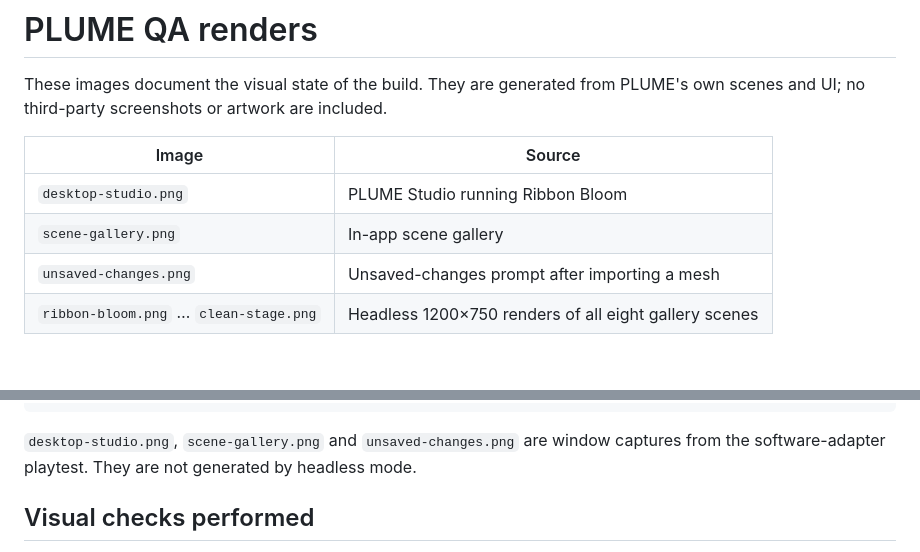
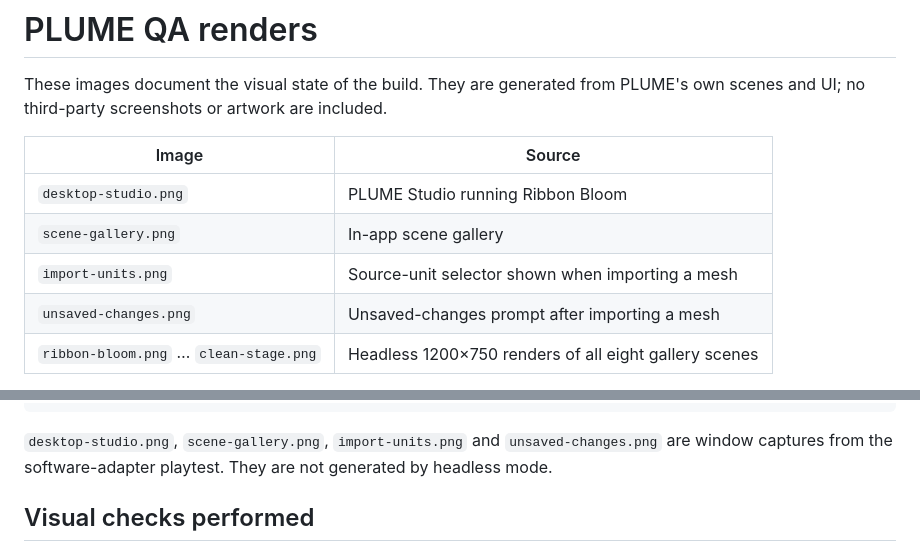
Before and after one commit to aamirenic/Plume, a Markdown page: docs/renders/README.md, 2 parts joined by grey strips. Rendered like a GitHub page; blank space fills up the shorter version.

````diff
--- a/docs/renders/README.md
+++ b/docs/renders/README.md
@@ -7,6 +7,7 @@ PLUME's own scenes and UI; no third-party screenshots or artwork are included.
 | --- | --- |
 | `desktop-studio.png` | PLUME Studio running Ribbon Bloom |
 | `scene-gallery.png` | In-app scene gallery |
+| `import-units.png` | Source-unit selector shown when importing a mesh |
 | `unsaved-changes.png` | Unsaved-changes prompt after importing a mesh |
 | `ribbon-bloom.png` … `clean-stage.png` | Headless 1200×750 renders of all eight gallery scenes |
 
@@ -41,9 +42,9 @@ for id in ribbon-bloom wire-flora paper-lanterns neon-knot \
 done
 ```
 
-`desktop-studio.png`, `scene-gallery.png` and `unsaved-changes.png` are window
-captures from the software-adapter playtest. They are not generated by headless
-mode.
+`desktop-studio.png`, `scene-gallery.png`, `import-units.png` and
+`unsaved-changes.png` are window captures from the software-adapter playtest.
+They are not generated by headless mode.
 
 ## Visual checks performed
 
````
Also changed, not shown: README.md (+17 -11 lines), docs/renders/import-units.png (added), 2 other files.
